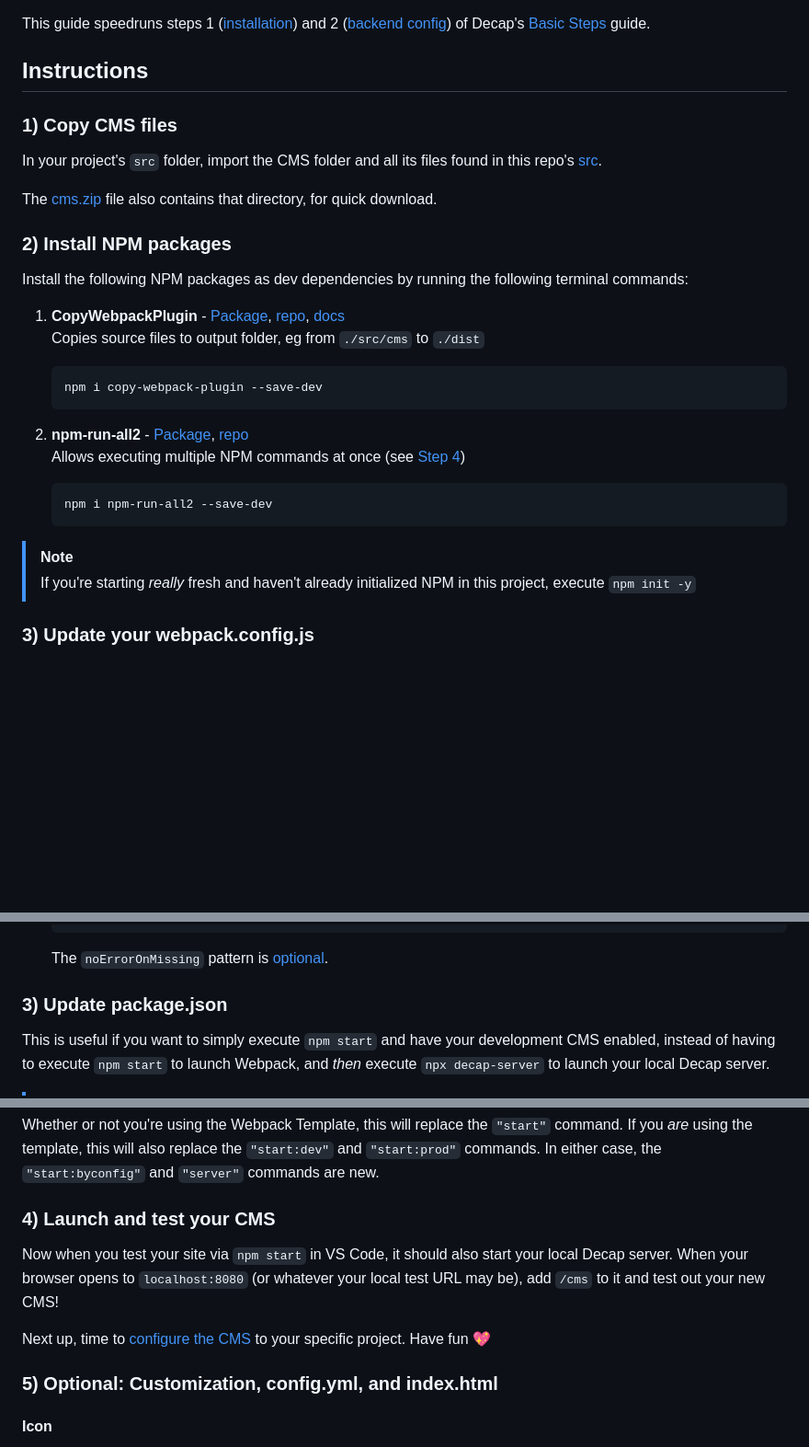
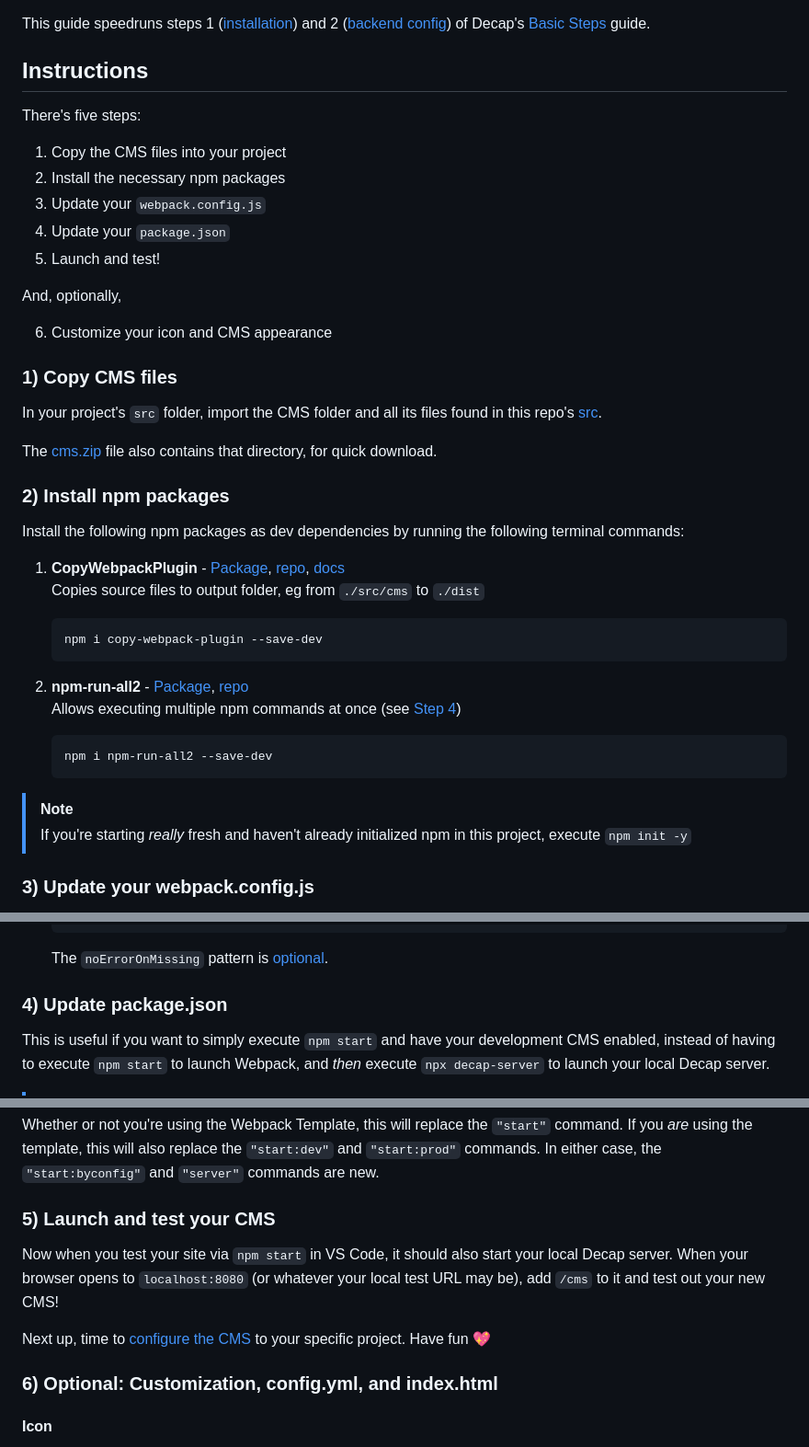
Before and after one commit to nickyonge/decap-cms-quickstart, a Markdown page: readme.md, 3 parts joined by grey strips. Shown at 92% size. GitHub-like rendering; blank space fills up the shorter version.

Commit message:
instructions summary in readme

````diff
--- a/readme.md
+++ b/readme.md
@@ -8,15 +8,26 @@ This guide speedruns steps 1 ([installation](https://decapcms.org/docs/install-d
 
 ## Instructions
 
+There's five steps:
+1. Copy the CMS files into your project
+2. Install the necessary npm packages
+3. Update your `webpack.config.js`
+4. Update your `package.json`
+5. Launch and test!
+
+And, optionally,
+
+6. Customize your icon and CMS appearance
+
 ### 1) Copy CMS files
 
 In your project's `src` folder, import the CMS folder and all its files found in this repo's [src](src).
 
 The [cms.zip](cms.zip) file also contains that directory, for quick download.
 
-### 2) Install NPM packages
+### 2) Install npm packages
 
-Install the following NPM packages as dev dependencies by running the following terminal commands:
+Install the following npm packages as dev dependencies by running the following terminal commands:
 
 1. **CopyWebpackPlugin** - [Package](https://www.npmjs.com/package/copy-webpack-plugin), [repo](https://github.com/webpack/copy-webpack-plugin), [docs](https://webpack.js.org/plugins/copy-webpack-plugin/) \
    Copies source files to output folder, eg from `./src/cms` to `./dist`
@@ -25,13 +36,13 @@ Install the following NPM packages as dev dependencies by running the following
    ```
 
 2. **npm-run-all2** - [Package](https://www.npmjs.com/package/npm-run-all2), [repo](https://github.com/bcomnes/npm-run-all2) \
-   Allows executing multiple NPM commands at once (see [Step 4](#4-update-packagejson))
+   Allows executing multiple npm commands at once (see [Step 4](#4-update-packagejson))
    ```
    npm i npm-run-all2 --save-dev
    ```
 
 > [!NOTE]
-> If you're starting _really_ fresh and haven't already initialized NPM in this project, execute `npm init -y`
+> If you're starting _really_ fresh and haven't already initialized npm in this project, execute `npm init -y`
 
 ### 3) Update your webpack.config.js
 
@@ -123,7 +134,7 @@ This assumes you're using a typical webpack.config.js file, such as the [barebon
    ```
    The `noErrorOnMissing` pattern is [optional](https://webpack.js.org/plugins/copy-webpack-plugin/#noerroronmissing).
 
-### 3) Update package.json
+### 4) Update package.json
 
 This is useful if you want to simply execute `npm start` and have your development CMS enabled, instead of having to execute `npm start` to launch Webpack, and _then_ execute `npx decap-server` to launch your local Decap server.
 
@@ -140,13 +151,13 @@ In your `package.json` file's `scripts`, add the following.
 ```
 Whether or not you're using the Webpack Template, this will replace the `"start"` command. If you _are_ using the template, this will also replace the `"start:dev"` and `"start:prod"` commands. In either case, the `"start:byconfig"` and `"server"` commands are new.
 
-### 4) Launch and test your CMS
+### 5) Launch and test your CMS
 
 Now when you test your site via `npm start` in VS Code, it should also start your local Decap server. When your browser opens to `localhost:8080` (or whatever your local test URL may be), add `/cms` to it and test out your new CMS!
 
 Next up, time to [configure the CMS](https://decapcms.org/docs/configure-decap-cms/) to your specific project. Have fun 💖
 
-### 5) Optional: Customization, config.yml, and index.html
+### 6) Optional: Customization, config.yml, and index.html
 
 #### Icon
 
````
Also changed, not shown: other parts of readme.md (+1 -1 lines).
